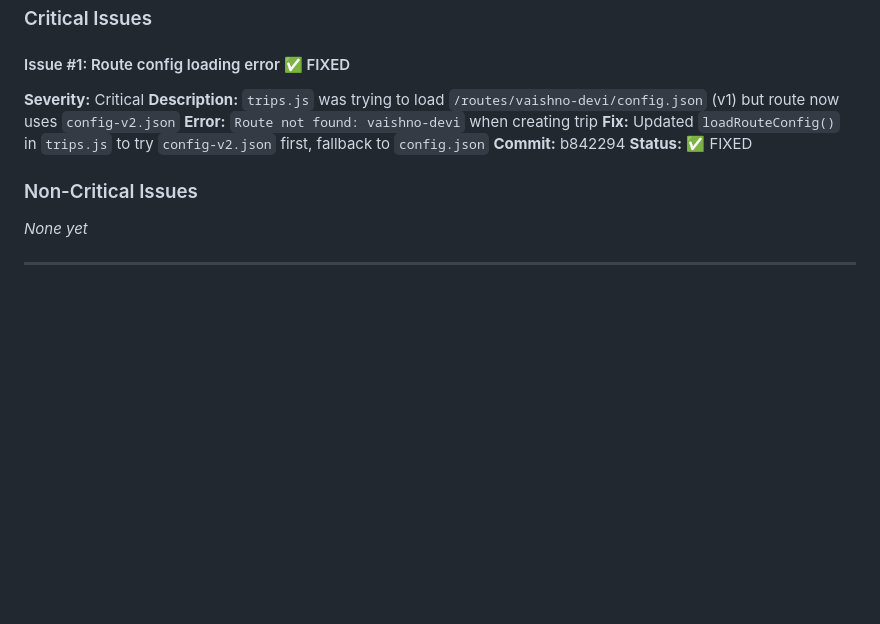
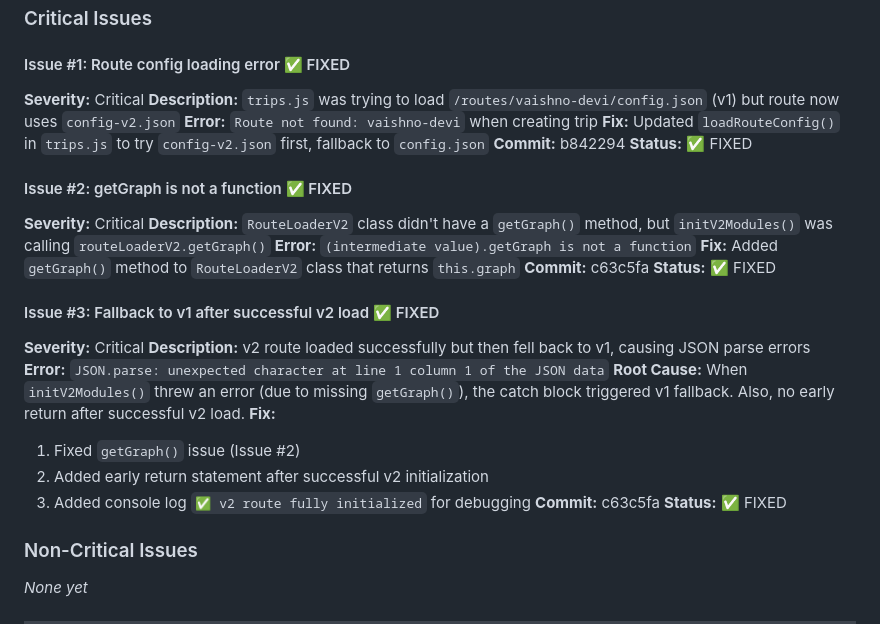
Before and after one commit to u99119/maya-trips, a Markdown page: docs/INTEGRATION-TEST-LOG.md, the part around the change. GitHub-like rendering; blank space fills up the shorter version.

Commit message:
Update integration test log with Issues #2 and #3

```diff
--- a/docs/INTEGRATION-TEST-LOG.md
+++ b/docs/INTEGRATION-TEST-LOG.md
@@ -144,6 +144,26 @@
 **Commit:** b842294
 **Status:** ✅ FIXED
 
+#### Issue #2: getGraph is not a function ✅ FIXED
+**Severity:** Critical
+**Description:** `RouteLoaderV2` class didn't have a `getGraph()` method, but `initV2Modules()` was calling `routeLoaderV2.getGraph()`
+**Error:** `(intermediate value).getGraph is not a function`
+**Fix:** Added `getGraph()` method to `RouteLoaderV2` class that returns `this.graph`
+**Commit:** c63c5fa
+**Status:** ✅ FIXED
+
+#### Issue #3: Fallback to v1 after successful v2 load ✅ FIXED
+**Severity:** Critical
+**Description:** v2 route loaded successfully but then fell back to v1, causing JSON parse errors
+**Error:** `JSON.parse: unexpected character at line 1 column 1 of the JSON data`
+**Root Cause:** When `initV2Modules()` threw an error (due to missing `getGraph()`), the catch block triggered v1 fallback. Also, no early return after successful v2 load.
+**Fix:**
+1. Fixed `getGraph()` issue (Issue #2)
+2. Added early return statement after successful v2 initialization
+3. Added console log `✅ v2 route fully initialized` for debugging
+**Commit:** c63c5fa
+**Status:** ✅ FIXED
+
 ### Non-Critical Issues
 *None yet*
 
```
